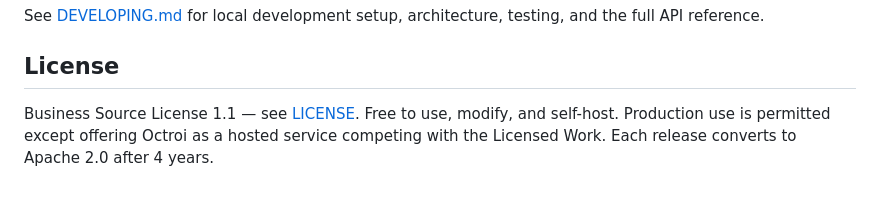
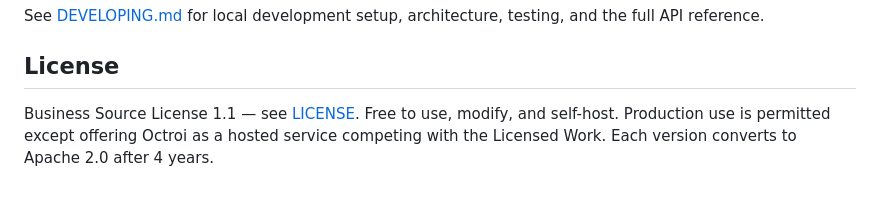
Before and after one commit to alecgard/octroi, a Markdown page: README.md, the part around the change. GitHub-like rendering.

Commit message:
Use 'version' instead of 'release' in license description to match BSL text
Co-Authored-By: Claude Opus 4.6 <noreply@anthropic.com>

```diff
--- a/README.md
+++ b/README.md
@@ -118,4 +118,4 @@ See [DEVELOPING.md](DEVELOPING.md) for local development setup, architecture, te
 
 ## License
 
-Business Source License 1.1 — see [LICENSE](LICENSE). Free to use, modify, and self-host. Production use is permitted except offering Octroi as a hosted service competing with the Licensed Work. Each release converts to Apache 2.0 after 4 years.
+Business Source License 1.1 — see [LICENSE](LICENSE). Free to use, modify, and self-host. Production use is permitted except offering Octroi as a hosted service competing with the Licensed Work. Each version converts to Apache 2.0 after 4 years.
```
